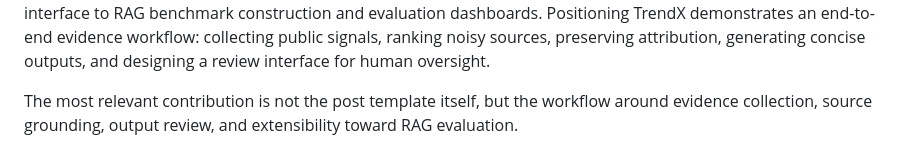
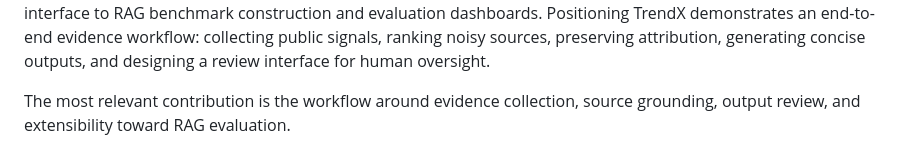
Before and after one commit to cvbnm122668-web/trendx, a Markdown page: README.md, the part around the change. Drawn GitHub-style.

Commit message:
Remove unnecessary wording in README

```diff
--- a/README.md
+++ b/README.md
@@ -105,4 +105,4 @@ Connect the review interface to RAG benchmark construction and evaluation dashbo
 Positioning
 TrendX demonstrates an end-to-end evidence workflow: collecting public signals, ranking noisy sources, preserving attribution, generating concise outputs, and designing a review interface for human oversight.
 
-The most relevant contribution is not the post template itself, but the workflow around evidence collection, source grounding, output review, and extensibility toward RAG evaluation.
+The most relevant contribution is the workflow around evidence collection, source grounding, output review, and extensibility toward RAG evaluation.
```
